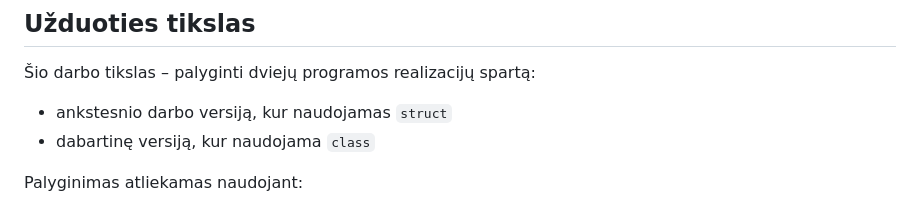
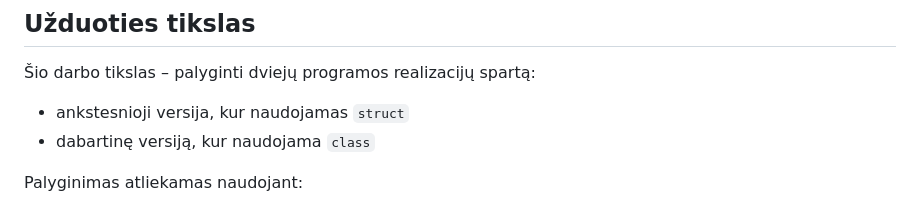
Before and after one commit to mantaszm/OOP-Pazymiu-Sistema-class, a Markdown page: README.md, the part around one of its changes. GitHub-like rendering.

Commit message:
Fix minor language issues in README.md

```diff
--- a/README.md
+++ b/README.md
@@ -4,7 +4,7 @@
 
 Šio darbo tikslas – palyginti dviejų programos realizacijų spartą:
 
-- ankstesnio darbo versiją, kur naudojamas `struct`
+- ankstesnioji versija, kur naudojamas `struct`
 - dabartinę versiją, kur naudojama `class`
 
 Palyginimas atliekamas naudojant:
```
Also changed, not shown: other parts of README.md (+1 -1 lines).
